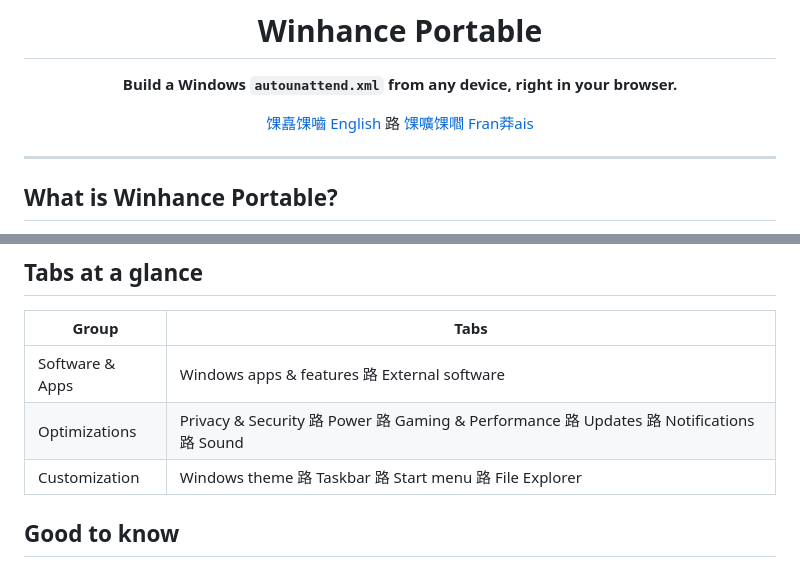
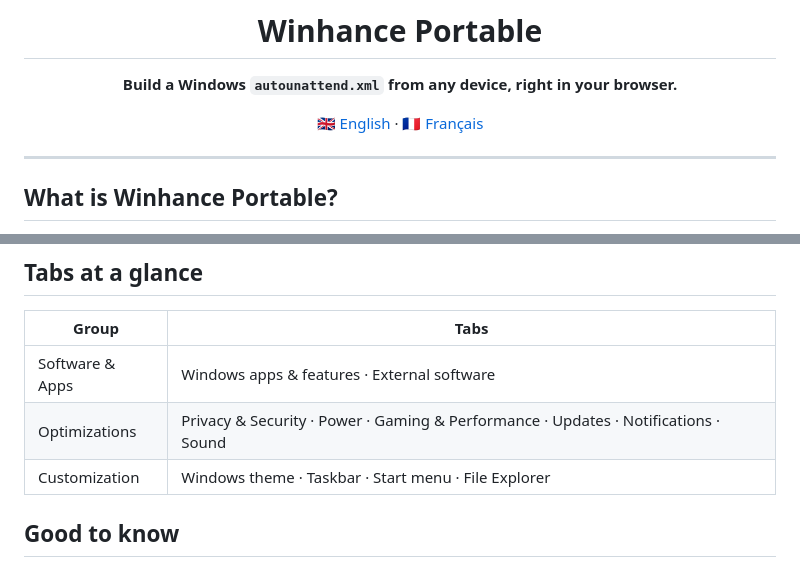
Before and after one commit to Kevinr99089/Winhance-Portable, a Markdown page: README.md, 2 parts joined by grey strips. GitHub-like rendering.

```diff
--- a/README.md
+++ b/README.md
@@ -4,7 +4,7 @@
 
 **Build a Windows `autounattend.xml` from any device, right in your browser.**
 
-[馃嚞馃嚙 English](README.md) 路 [馃嚝馃嚪 Fran莽ais](README.fr.md)
+[🇬🇧 English](README.md) · [🇫🇷 Français](READMEfr.md)
 
 </div>
 
@@ -58,9 +58,9 @@ Winhance is a great tool, but it runs on Windows. Winhance Portable lets you pre
 
 | Group | Tabs |
 | --- | --- |
-| Software & Apps | Windows apps & features 路 External software |
-| Optimizations | Privacy & Security 路 Power 路 Gaming & Performance 路 Updates 路 Notifications 路 Sound |
-| Customization | Windows theme 路 Taskbar 路 Start menu 路 File Explorer |
+| Software & Apps | Windows apps & features · External software |
+| Optimizations | Privacy & Security · Power · Gaming & Performance · Updates · Notifications · Sound |
+| Customization | Windows theme · Taskbar · Start menu · File Explorer |
 
 ## Good to know
 
```
Also changed, not shown: other parts of README.md (+1 -1 lines), READMEfr.md (+1 -1 lines).
